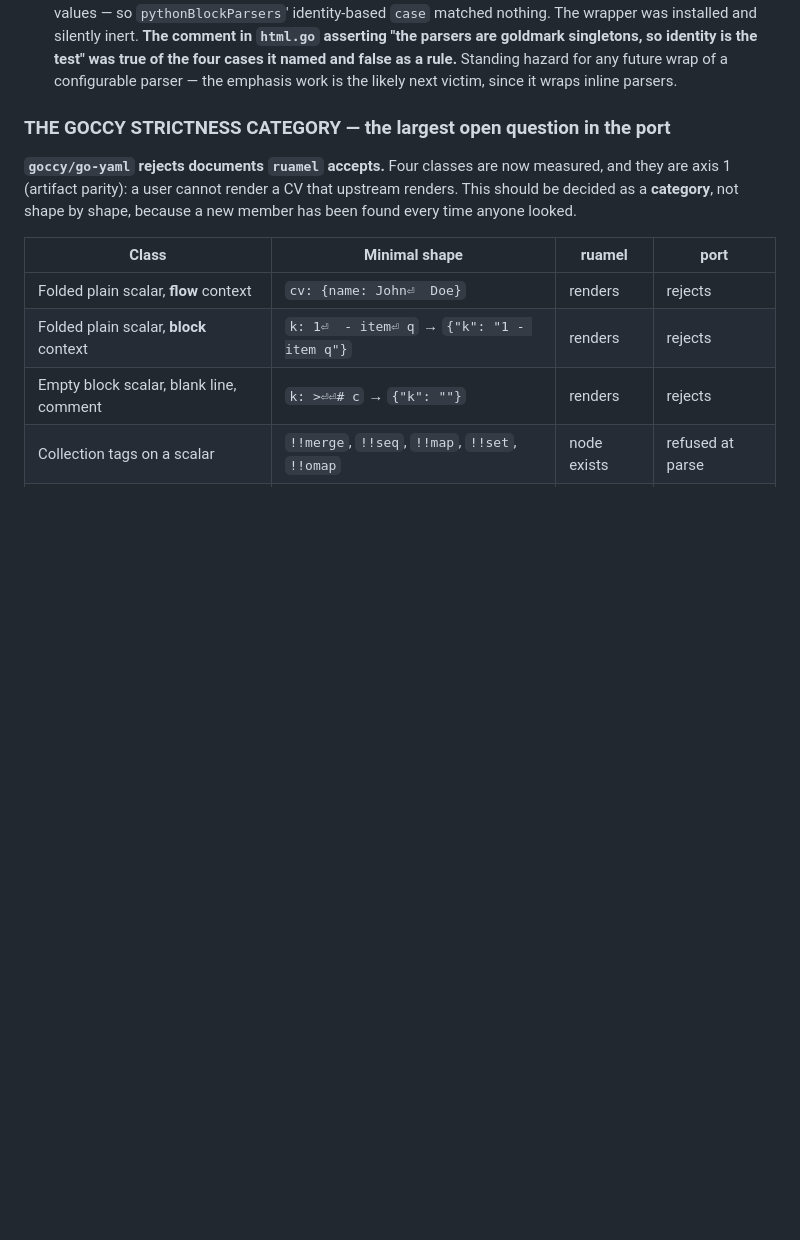
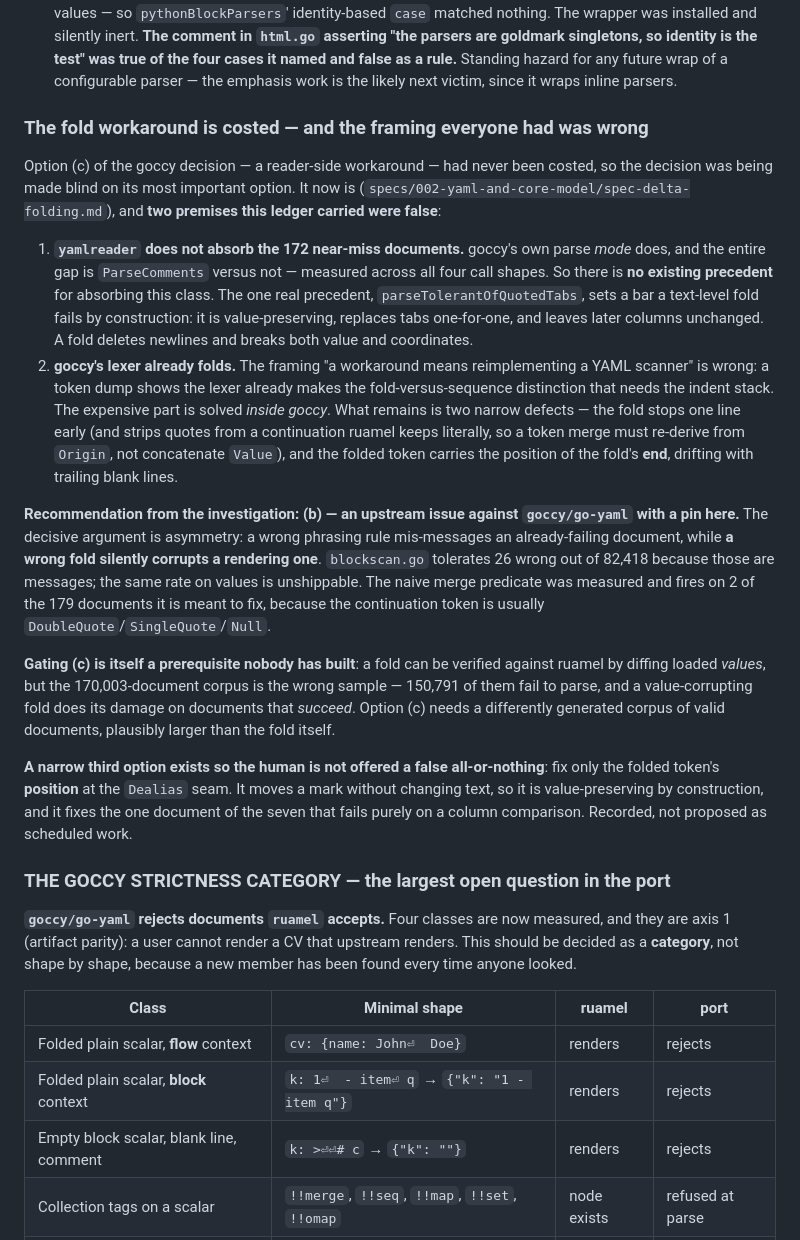
Before and after one commit to nonamecat19/rendercv-go, a Markdown page: specs/STATE.md, the part around the change. GitHub-like rendering; blank space fills up the shorter version.

Commit message:
docs: cost the fold workaround, correct two premises
The reader-side option had never been costed, so the goccy decision was
blind on its most important branch. Two premises this file carried were
false: yamlreader does not absorb the near-miss documents (goccy's parse
mode does), and goccy's lexer already folds, so the work is two narrow
defects rather than a scanner reimplementation.

Recommendation is an upstream issue plus a pin. The argument is
asymmetry: a wrong phrasing mis-messages a failing document, a wrong
fold corrupts a rendering one — and gating a fold needs a corpus of
valid documents nobody has built.

Claude-Session: https://claude.ai/code/session_01NECu5PZJedXP8Pupjx9vaE

```diff
--- a/specs/STATE.md
+++ b/specs/STATE.md
@@ -128,6 +128,43 @@ use. They are the strongest evidence that the recorded open-item list was not th
    are goldmark singletons, so identity is the test" was true of the four cases it named and false
    as a rule.** Standing hazard for any future wrap of a configurable parser — the emphasis work is
    the likely next victim, since it wraps inline parsers.
+
+### The fold workaround is costed — and the framing everyone had was wrong
+
+Option (c) of the goccy decision — a reader-side workaround — had never been costed, so the decision
+was being made blind on its most important option. It now is
+(`specs/002-yaml-and-core-model/spec-delta-folding.md`), and **two premises this ledger carried were
+false**:
+
+1. **`yamlreader` does not absorb the 172 near-miss documents.** goccy's own parse *mode* does, and
+   the entire gap is `ParseComments` versus not — measured across all four call shapes. So there is
+   **no existing precedent** for absorbing this class. The one real precedent,
+   `parseTolerantOfQuotedTabs`, sets a bar a text-level fold fails by construction: it is
+   value-preserving, replaces tabs one-for-one, and leaves later columns unchanged. A fold deletes
+   newlines and breaks both value and coordinates.
+2. **goccy's lexer already folds.** The framing "a workaround means reimplementing a YAML scanner"
+   is wrong: a token dump shows the lexer already makes the fold-versus-sequence distinction that
+   needs the indent stack. The expensive part is solved *inside goccy*. What remains is two narrow
+   defects — the fold stops one line early (and strips quotes from a continuation ruamel keeps
+   literally, so a token merge must re-derive from `Origin`, not concatenate `Value`), and the
+   folded token carries the position of the fold's **end**, drifting with trailing blank lines.
+
+**Recommendation from the investigation: (b) — an upstream issue against `goccy/go-yaml` with a pin
+here.** The decisive argument is asymmetry: a wrong phrasing rule mis-messages an already-failing
+document, while **a wrong fold silently corrupts a rendering one**. `blockscan.go` tolerates 26
+wrong out of 82,418 because those are messages; the same rate on values is unshippable. The naive
+merge predicate was measured and fires on 2 of the 179 documents it is meant to fix, because the
+continuation token is usually `DoubleQuote`/`SingleQuote`/`Null`.
+
+**Gating (c) is itself a prerequisite nobody has built**: a fold can be verified against ruamel by
+diffing loaded *values*, but the 170,003-document corpus is the wrong sample — 150,791 of them fail
+to parse, and a value-corrupting fold does its damage on documents that *succeed*. Option (c) needs
+a differently generated corpus of valid documents, plausibly larger than the fold itself.
+
+**A narrow third option exists so the human is not offered a false all-or-nothing**: fix only the
+folded token's **position** at the `Dealias` seam. It moves a mark without changing text, so it is
+value-preserving by construction, and it fixes the one document of the seven that fails purely on a
+column comparison. Recorded, not proposed as scheduled work.
 
 ### THE GOCCY STRICTNESS CATEGORY — the largest open question in the port
 
```
